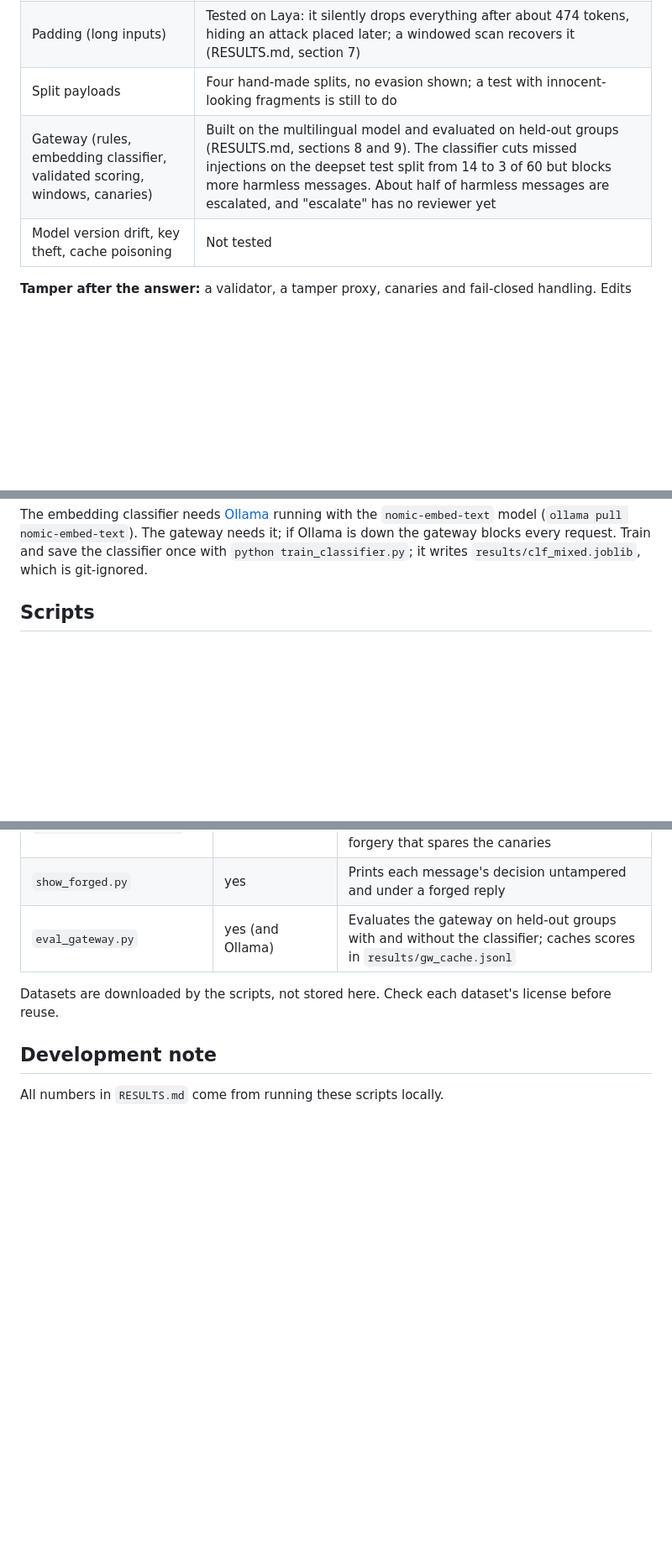
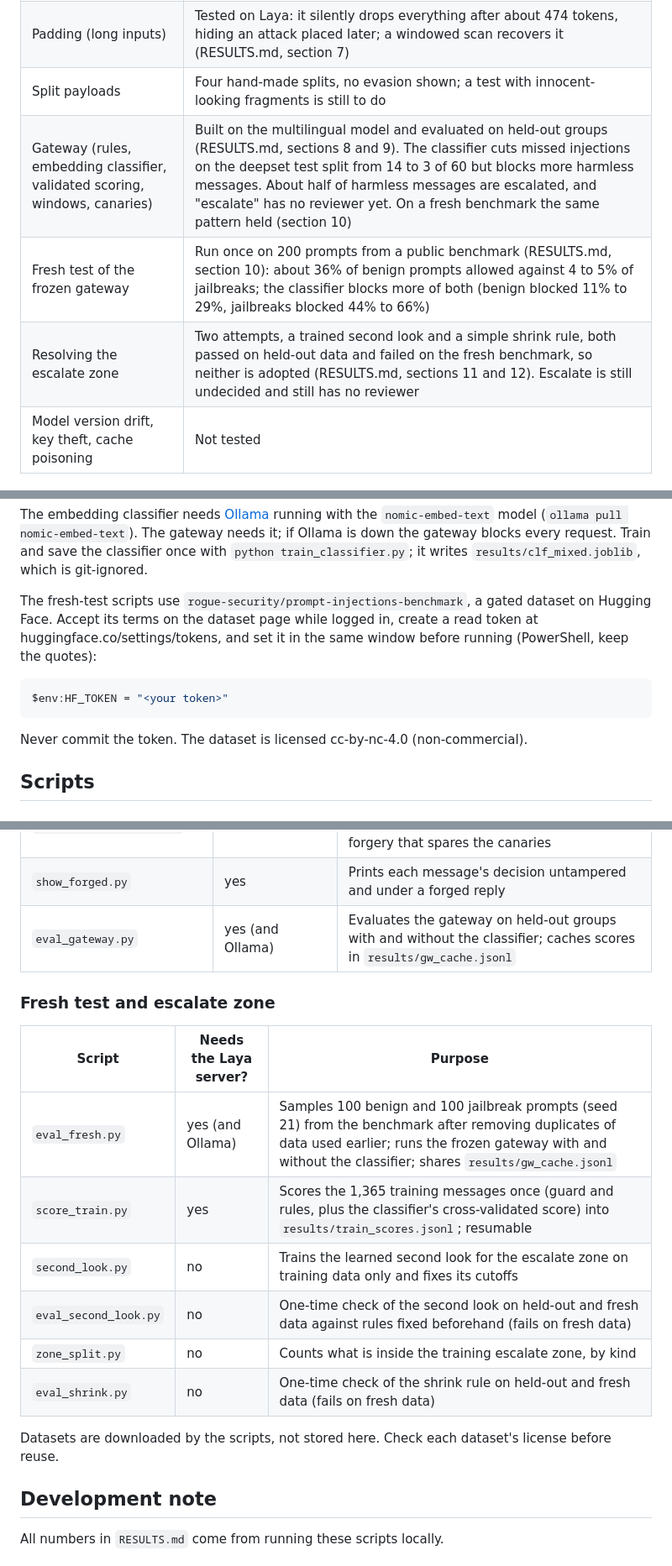
Before and after one commit to Shristi1611/systemone-testbed, a Markdown page: README.md, 3 parts joined by grey strips. Shown at 84% size. GitHub-like rendering; blank space fills up the shorter version.

Commit message:
README: add fresh test, escalate-zone attempts, Hugging Face token setup and new scripts

````diff
--- a/README.md
+++ b/README.md
@@ -19,7 +19,9 @@ A security test environment for Jev-compatible decision models.
 | Fail-open (guard errors or times out) | Tested: 17 failure modes, none ended as allow |
 | Padding (long inputs) | Tested on Laya: it silently drops everything after about 474 tokens, hiding an attack placed later; a windowed scan recovers it (RESULTS.md, section 7) |
 | Split payloads | Four hand-made splits, no evasion shown; a test with innocent-looking fragments is still to do |
-| Gateway (rules, embedding classifier, validated scoring, windows, canaries) | Built on the multilingual model and evaluated on held-out groups (RESULTS.md, sections 8 and 9). The classifier cuts missed injections on the deepset test split from 14 to 3 of 60 but blocks more harmless messages. About half of harmless messages are escalated, and "escalate" has no reviewer yet |
+| Gateway (rules, embedding classifier, validated scoring, windows, canaries) | Built on the multilingual model and evaluated on held-out groups (RESULTS.md, sections 8 and 9). The classifier cuts missed injections on the deepset test split from 14 to 3 of 60 but blocks more harmless messages. About half of harmless messages are escalated, and "escalate" has no reviewer yet. On a fresh benchmark the same pattern held (section 10) |
+| Fresh test of the frozen gateway | Run once on 200 prompts from a public benchmark (RESULTS.md, section 10): about 36% of benign prompts allowed against 4 to 5% of jailbreaks; the classifier blocks more of both (benign blocked 11% to 29%, jailbreaks blocked 44% to 66%) |
+| Resolving the escalate zone | Two attempts, a trained second look and a simple shrink rule, both passed on held-out data and failed on the fresh benchmark, so neither is adopted (RESULTS.md, sections 11 and 12). Escalate is still undecided and still has no reviewer |
 | Model version drift, key theft, cache poisoning | Not tested |
 
 **Tamper after the answer:** a validator, a tamper proxy, canaries and fail-closed handling. Edits that break a reply's own arithmetic are caught; consistent forgeries and replays are not, and closing that gap needs replies signed by the provider. In the gateway, a forged reply cannot turn an attack that the rules recognise into "allow" (it drops to escalate at worst), but it can for an attack the rules miss. See `RESULTS.md`.
@@ -78,6 +81,14 @@ pip install -r requirements.txt
 Create a `.env` file (it is git-ignored) containing `LAYA_API_KEY=<the same key>`. Confirm it is ignored with `git check-ignore .env`.
 
 The embedding classifier needs [Ollama](https://ollama.com) running with the `nomic-embed-text` model (`ollama pull nomic-embed-text`). The gateway needs it; if Ollama is down the gateway blocks every request. Train and save the classifier once with `python train_classifier.py`; it writes `results/clf_mixed.joblib`, which is git-ignored.
+
+The fresh-test scripts use `rogue-security/prompt-injections-benchmark`, a gated dataset on Hugging Face. Accept its terms on the dataset page while logged in, create a read token at huggingface.co/settings/tokens, and set it in the same window before running (PowerShell, keep the quotes):
+
+```powershell
+$env:HF_TOKEN = "<your token>"
+```
+
+Never commit the token. The dataset is licensed cc-by-nc-4.0 (non-commercial).
 
 ## Scripts
 
@@ -128,6 +139,17 @@ The embedding classifier needs [Ollama](https://ollama.com) running with the `no
 | `show_forged.py` | yes | Prints each message's decision untampered and under a forged reply |
 | `eval_gateway.py` | yes (and Ollama) | Evaluates the gateway on held-out groups with and without the classifier; caches scores in `results/gw_cache.jsonl` |
 
+### Fresh test and escalate zone
+
+| Script | Needs the Laya server? | Purpose |
+|---|---|---|
+| `eval_fresh.py` | yes (and Ollama) | Samples 100 benign and 100 jailbreak prompts (seed 21) from the benchmark after removing duplicates of data used earlier; runs the frozen gateway with and without the classifier; shares `results/gw_cache.jsonl` |
+| `score_train.py` | yes | Scores the 1,365 training messages once (guard and rules, plus the classifier's cross-validated score) into `results/train_scores.jsonl`; resumable |
+| `second_look.py` | no | Trains the learned second look for the escalate zone on training data only and fixes its cutoffs |
+| `eval_second_look.py` | no | One-time check of the second look on held-out and fresh data against rules fixed beforehand (fails on fresh data) |
+| `zone_split.py` | no | Counts what is inside the training escalate zone, by kind |
+| `eval_shrink.py` | no | One-time check of the shrink rule on held-out and fresh data (fails on fresh data) |
+
 Datasets are downloaded by the scripts, not stored here. Check each dataset's license before reuse.
 
 ## Development note
````
Also changed, not shown: other parts of README.md (+1 -0 lines).
